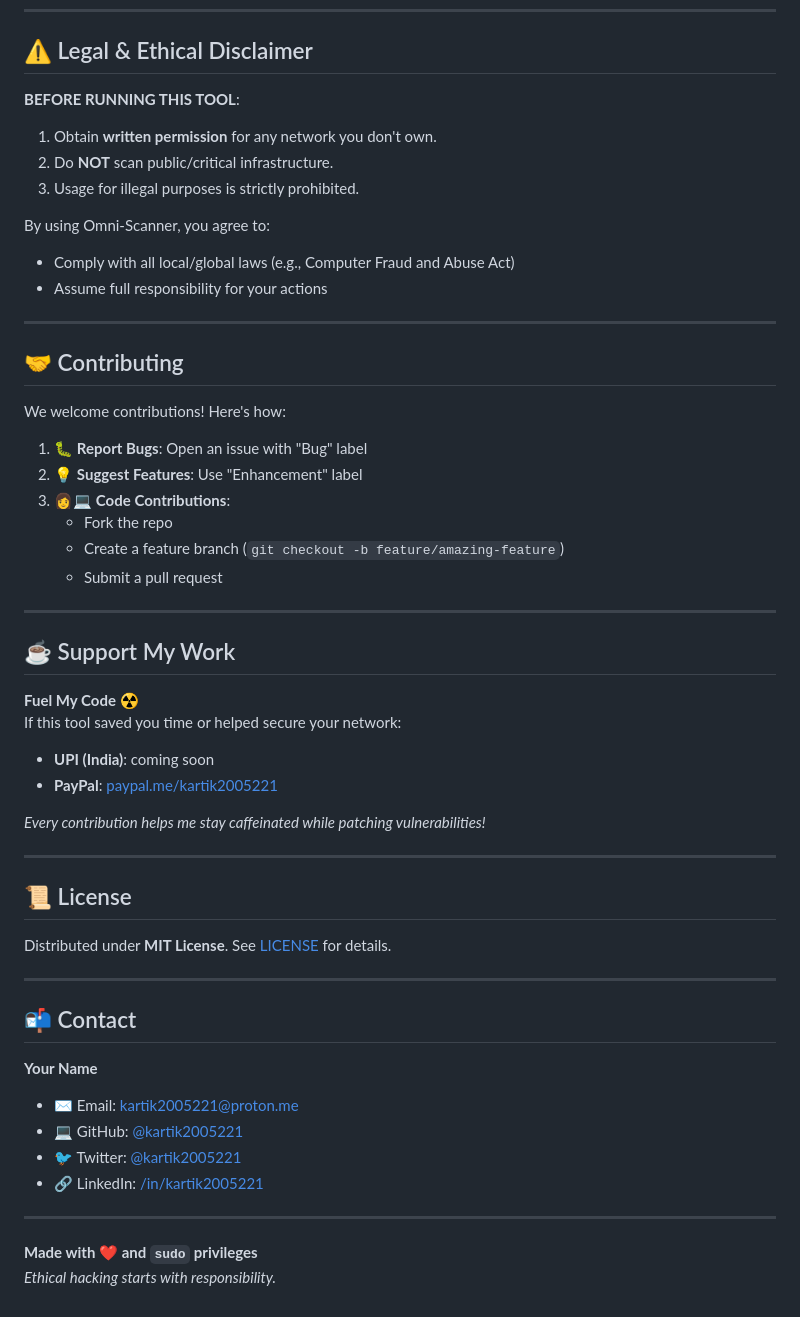
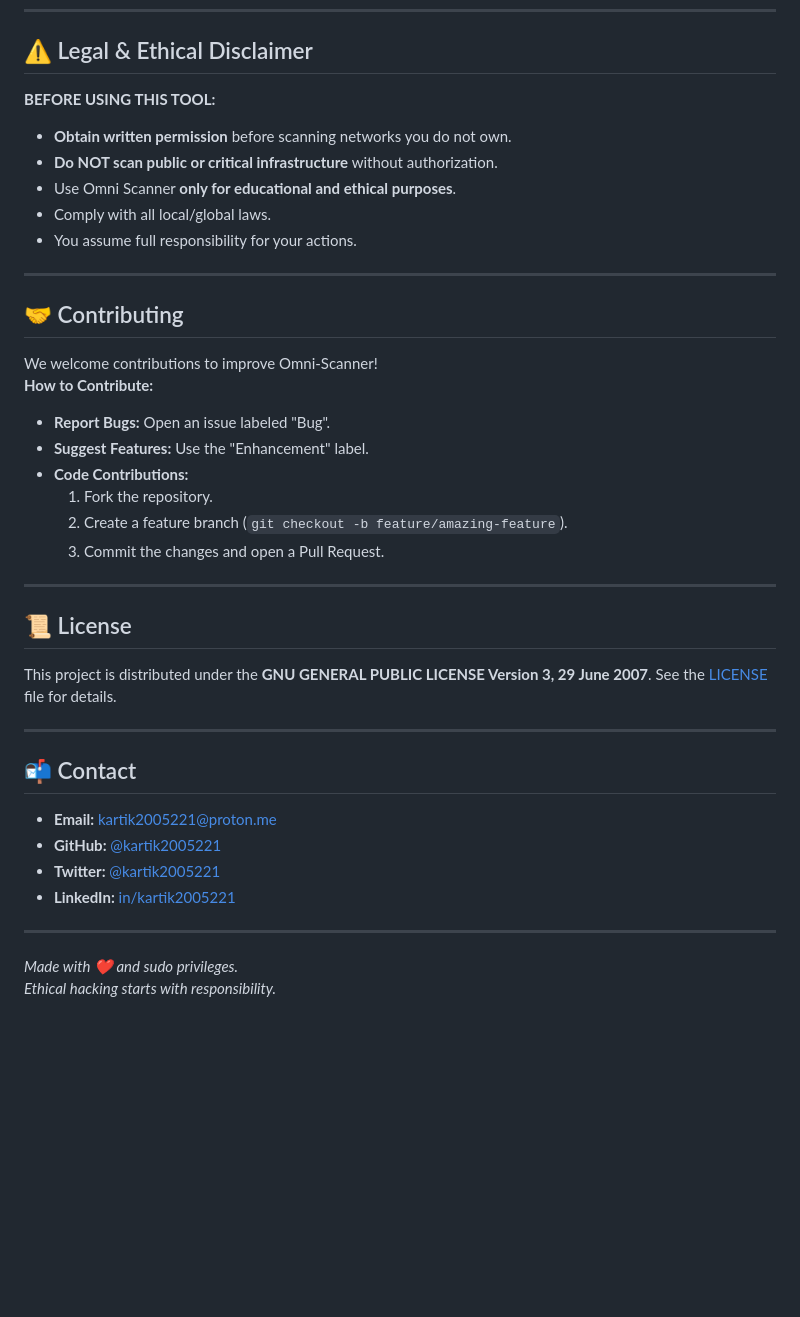
Before and after one commit to kartik2005221/Omni-Scanner-Frontend, a Markdown page: README.md, the part around one of its changes. Drawn GitHub-style; blank space fills up the shorter version.

```diff
--- a/README.md
+++ b/README.md
@@ -63,56 +78,39 @@ python3 main.py --nmap -t 80,443 -i 10.0.0.5
 
 ## ⚠️ Legal & Ethical Disclaimer
 
-**BEFORE RUNNING THIS TOOL**:
-1. Obtain **written permission** for any network you don't own.
-2. Do **NOT** scan public/critical infrastructure.
-3. Usage for illegal purposes is strictly prohibited.
-
-By using Omni-Scanner, you agree to:
-- Comply with all local/global laws (e.g., Computer Fraud and Abuse Act)
-- Assume full responsibility for your actions
-
+**BEFORE USING THIS TOOL:**
+- **Obtain written permission** before scanning networks you do not own.
+- **Do NOT scan public or critical infrastructure** without authorization.
+- Use Omni Scanner **only for educational and ethical purposes**.
+- Comply with all local/global laws.
+- You assume full responsibility for your actions.
 ---
 
 ## 🤝 Contributing
 
-We welcome contributions! Here's how:
-1. 🐛 **Report Bugs**: Open an issue with "Bug" label
-2. 💡 **Suggest Features**: Use "Enhancement" label
-3. 👩💻 **Code Contributions**:
-    - Fork the repo
-    - Create a feature branch (`git checkout -b feature/amazing-feature`)
-    - Submit a pull request
-
----
-
-## ☕ Support My Work
-
-**Fuel My Code ☢️**
-If this tool saved you time or helped secure your network:
-
-- **UPI (India)**: coming soon
-- **PayPal**: [paypal.me/kartik2005221](https://paypal.me/kartik2005221)
-
-*Every contribution helps me stay caffeinated while patching vulnerabilities!*
+We welcome contributions to improve Omni-Scanner!
+**How to Contribute:**
+- **Report Bugs:** Open an issue labeled "Bug".
+- **Suggest Features:** Use the "Enhancement" label.
+- **Code Contributions:**
+   1. Fork the repository.
+   2. Create a feature branch (`git checkout -b feature/amazing-feature`).
+   3. Commit the changes and open a Pull Request.
 
 ---
 
 ## 📜 License
-
-Distributed under **MIT License**. See [LICENSE](LICENSE) for details.
+This project is distributed under the **GNU GENERAL PUBLIC LICENSE Version 3, 29 June 2007**. See the [LICENSE](https://chatgpt.com/c/LICENSE) file for details.
 
 ---
 
 ## 📬 Contact
-
-**Your Name**
-- ✉️ Email: [kartik2005221@proton.me](mailto:kartik2005221@proton.me)
-- 💻 GitHub: [@kartik2005221](https://github.com/kartik2005221)
-- 🐦 Twitter: [@kartik2005221](https://twitter.com/kartik2005221)
-- 🔗 LinkedIn: [/in/kartik2005221](https://linkedin.com/in/kartik2005221)
+- **Email:** [kartik2005221@proton.me](mailto:kartik2005221@proton.me)
+- **GitHub:** [@kartik2005221](https://github.com/kartik2005221)
+- **Twitter:** [@kartik2005221](https://twitter.com/kartik2005221)
+- **LinkedIn:** [in/kartik2005221](https://linkedin.com/in/kartik2005221)
 
 ---
 
-**Made with ❤️ and `sudo` privileges**
-*Ethical hacking starts with responsibility.*
+_Made with ❤️ and sudo privileges._
+_Ethical hacking starts with responsibility._
```
Also changed, not shown: other parts of README.md (+55 -40 lines).
